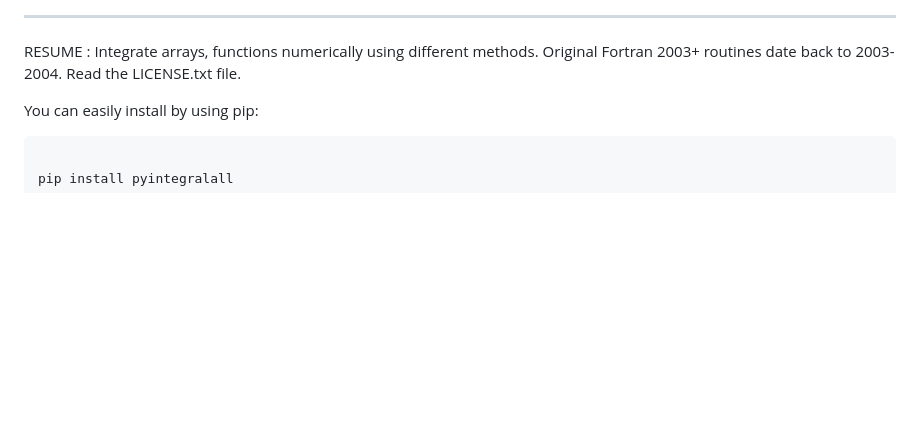
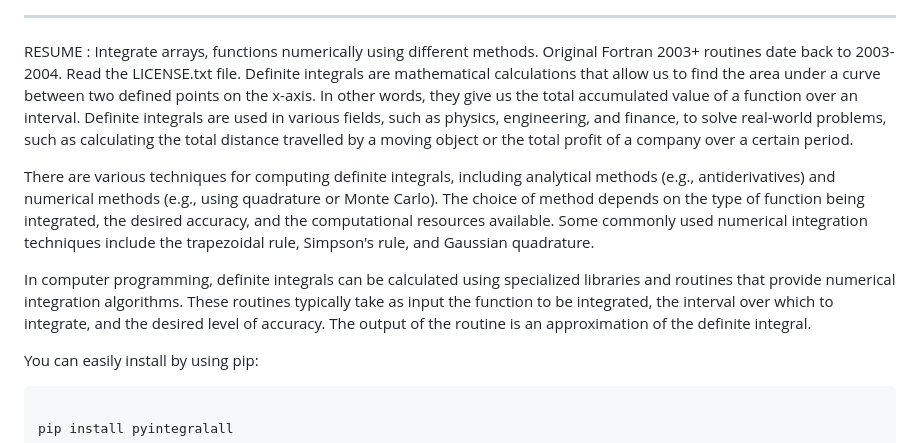
Before and after one commit to neutrinomuon/PyIntegral, a Markdown page: README.md, the part around the change. Drawn GitHub-style; blank space fills up the shorter version.

Commit message:
Modification of descriptions

```diff
--- a/README.md
+++ b/README.md
@@ -17,7 +17,27 @@ J.G. - Jean Gomes
 
 RESUME : Integrate arrays, functions numerically using different
 methods. Original Fortran 2003+ routines date back to 2003-2004. Read the
-LICENSE.txt file.
+LICENSE.txt file. Definite integrals are mathematical calculations that allow
+us to find the area under a curve between two defined points on the x-axis. In
+other words, they give us the total accumulated value of a function over an
+interval. Definite integrals are used in various fields, such as physics,
+engineering, and finance, to solve real-world problems, such as calculating
+the total distance travelled by a moving object or the total profit of a
+company over a certain period.
+
+There are various techniques for computing definite integrals, including
+analytical methods (e.g., antiderivatives) and numerical methods (e.g., using
+quadrature or Monte Carlo). The choice of method depends on the type of
+function being integrated, the desired accuracy, and the computational
+resources available. Some commonly used numerical integration techniques
+include the trapezoidal rule, Simpson's rule, and Gaussian quadrature.
+
+In computer programming, definite integrals can be calculated using
+specialized libraries and routines that provide numerical integration
+algorithms. These routines typically take as input the function to be
+integrated, the interval over which to integrate, and the desired level of
+accuracy. The output of the routine is an approximation of the definite
+integral.
 
 You can easily install by using pip:
 <pre>
```
